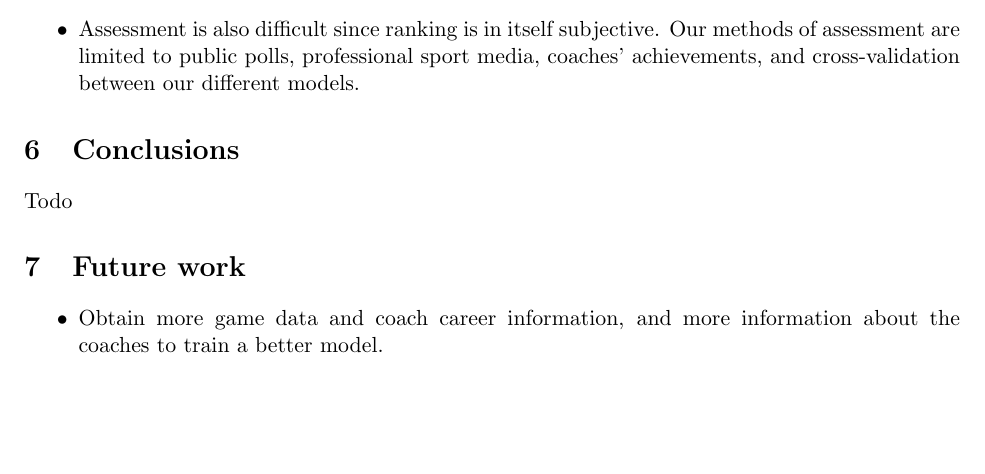
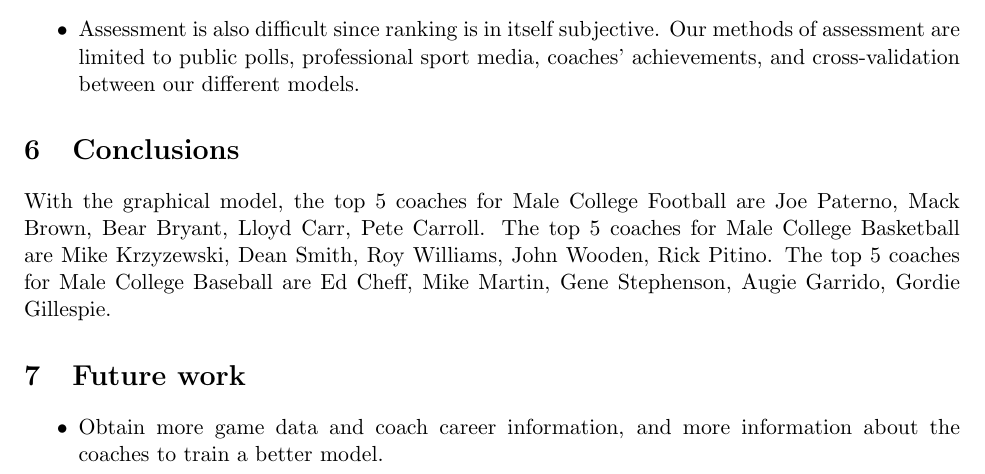
Before and after one commit to dtwitty/IMCM, a LaTeX document (submission/mcm_final.tex): part of page 16 of 17 before the commit and part of page 16 of 18 after it, cut so that both start at the same text, the shorter picture padded with empty space. Compiled offline with pdfLaTeX.

Commit message:
fuck this

```diff
--- a/submission/mcm_final.tex
+++ b/submission/mcm_final.tex
@@ -447,7 +447,7 @@ Applying the graphical model to other sports are very straightforward. First obt
 \end{itemize}
 
 \section{Conclusions}
-Todo
+With the graphical model, the top 5 coaches for Male College Football are Joe Paterno, Mack Brown, Bear Bryant, Lloyd Carr, Pete Carroll. The top 5 coaches for Male College Basketball are Mike Krzyzewski, Dean Smith, Roy Williams, John Wooden, Rick Pitino. The top 5 coaches for Male College Baseball are Ed Cheff, Mike Martin, Gene Stephenson, Augie Garrido, Gordie Gillespie.
 
 \section{Future work}
 \begin{itemize}
```
Also changed, not shown: submission/mcm_final.tex (2 more changed lines), 1 other file.
